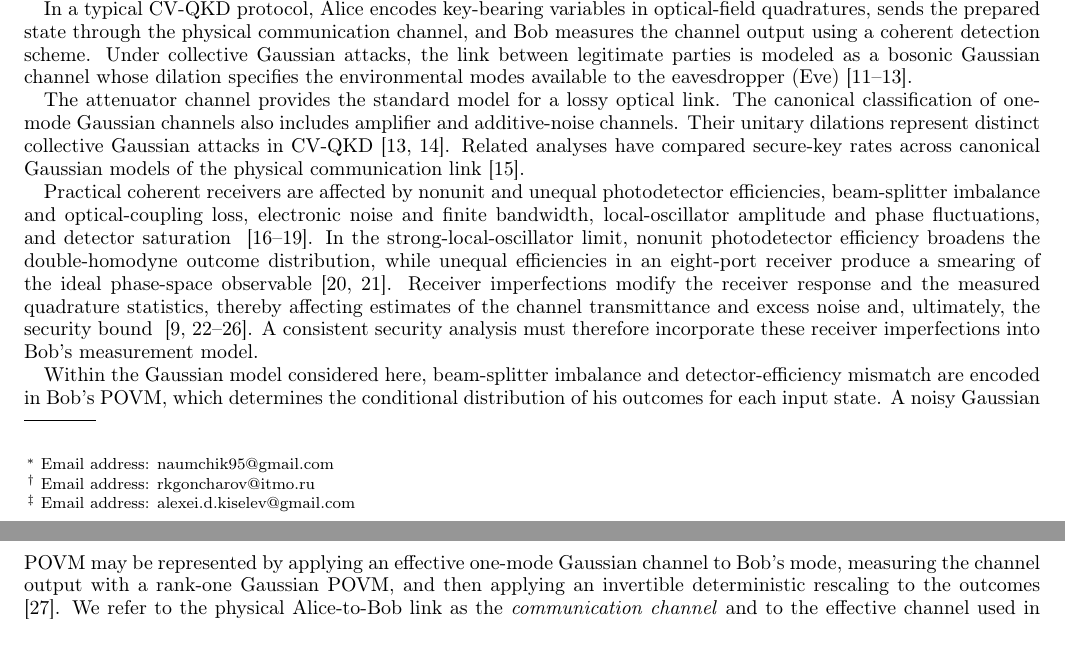
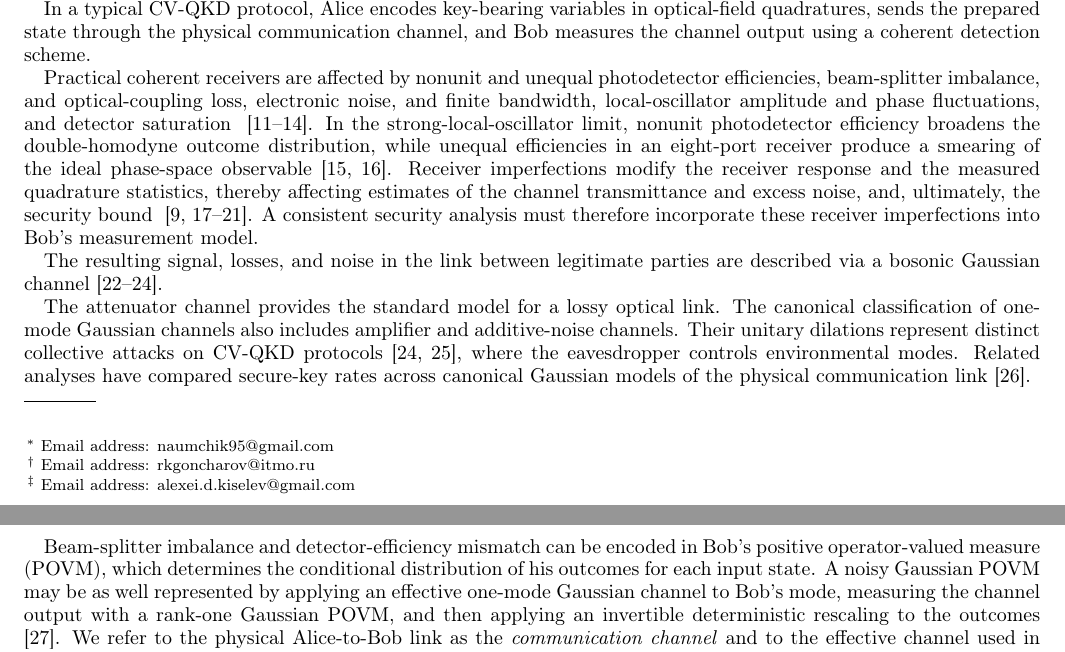
Before and after one commit to DeadCow-pixel/Attenuator, a LaTeX paper (attenuator.tex): two parts of pages 1 and 2 of 18, joined at a grey line, cut so that both start at the same text. Compiled offline with pdfLaTeX.

Commit message:
Update CV-QKD protocol description and analysis
Revised sections on CV-QKD protocols, including details on the attenuator channel and its implications for security analysis. Enhanced clarity on the role of receiver imperfections and their impact on measurement outcomes.

```diff
--- a/attenuator.tex
+++ b/attenuator.tex
@@ -235,30 +235,34 @@ For double-homodyne detection, the channel parameters, Holevo information, and a
 %Due to mathematical constraints, we must extend the standard vacuum ancilla to an arbitrary state, effectively formulating it as an attenuator channel~\cite{Serafini:bk:2023}. We also provide a direct comparison between the results of both approaches.
 Homodyne and double-homodyne detection are standard coherent detection schemes in quantum optics and continuous-variable quantum information~\cite{Braunstein:rmp:2005,Weed:rmp:2012}. They are used in quantum state tomography~\cite{d2003quantum,Lvovsky:rmp:2009}, quantum state preparation~\cite{Zhang_2019}, and continuous-variable quantum key distribution (CV-QKD)~\cite{Grosshans:prl:2002,Pirandola:20,Zhang:apr:2024,Lupo:prxq:2022,UsenkoRMP2026}.
 
-In a typical CV-QKD protocol, Alice encodes key-bearing variables in optical-field quadratures, sends the prepared state through the physical communication channel, and Bob measures the channel output using a coherent detection scheme. Under collective Gaussian attacks, the link between legitimate parties is modeled as a bosonic Gaussian channel whose dilation specifies the environmental modes available to the eavesdropper (Eve)~\cite{Navascues2006GaussianAttacks,
-GarciaPatron2006GaussianAttacks,
-PirandolaCollectiveGaussian2008}.
-
-The attenuator channel provides the standard model for a lossy
-optical link. The canonical classification of one-mode Gaussian channels
-also includes amplifier and additive-noise channels. Their unitary dilations represent distinct collective Gaussian attacks in
-CV-QKD~\cite{Caruso2006,PirandolaCollectiveGaussian2008}.
-Related analyses have compared secure-key rates across canonical Gaussian models of the physical communication link~\cite{PapanastasiouCanonical2021}.
+In a typical CV-QKD protocol, Alice encodes key-bearing variables in optical-field quadratures, sends the prepared state through the physical communication channel, and Bob measures the channel output using a coherent detection scheme.
 
 Practical coherent receivers are affected by nonunit and unequal
-photodetector efficiencies, beam-splitter imbalance and optical-coupling
-loss, electronic noise and finite bandwidth, local-oscillator amplitude
+photodetector efficiencies, beam-splitter imbalance, and optical-coupling
+loss, electronic noise, and finite bandwidth, local-oscillator amplitude
 and phase fluctuations, and detector saturation
 ~\cite{Chi:njp:2011,Barchielli:pra:2022,Pan:pra:2025,qin2016quantum}. In the strong-local-oscillator limit, nonunit photodetector efficiency broadens the double-homodyne outcome distribution, while unequal efficiencies in an eight-port receiver produce a smearing of the ideal phase-space observable~\cite{Paris:pra:1996,lahti2010realistic}.
 Receiver imperfections modify the receiver response and the measured
 quadrature statistics, thereby affecting estimates of the channel
-transmittance and excess noise and, ultimately, the security bound
+transmittance and excess noise, and, ultimately, the security bound
 ~\cite{Jouguet:pra:2012,Pereira:epjqt:2021,Lupo:prxq:2022,
 Mi2024BiasedDetection,hajomer2025finite,Bartlett:25}.
 A consistent security analysis must therefore incorporate these receiver
 imperfections into Bob's measurement model.
 
-Within the Gaussian model considered here, beam-splitter imbalance and detector-efficiency mismatch are encoded in Bob's POVM, which determines the conditional distribution of his outcomes for each input state. A noisy Gaussian POVM may be
+The resulting signal, losses, and noise in the link between legitimate parties are described via a bosonic Gaussian channel~\cite{Navascues2006GaussianAttacks,
+GarciaPatron2006GaussianAttacks,
+PirandolaCollectiveGaussian2008}.
+
+The attenuator channel provides the standard model for a lossy
+optical link. The canonical classification of one-mode Gaussian channels
+also includes amplifier and additive-noise channels.
+% здесь не вдаваться в разные виды каналов, а написать общими словами, как у Пирандолы 2008
+Their unitary dilations represent distinct collective attacks on
+CV-QKD protocols~\cite{Caruso2006,PirandolaCollectiveGaussian2008}, where the eavesdropper controls environmental modes.
+Related analyses have compared secure-key rates across canonical Gaussian models of the physical communication link~\cite{PapanastasiouCanonical2021}.
+
+Beam-splitter imbalance and detector-efficiency mismatch can be encoded in Bob's positive operator-valued measure (POVM), which determines the conditional distribution of his outcomes for each input state. A noisy Gaussian POVM may be as well
 represented by applying an effective one-mode Gaussian channel to Bob's
 mode, measuring the channel output with a rank-one Gaussian POVM, and
 then applying an invertible deterministic rescaling to the outcomes
```
